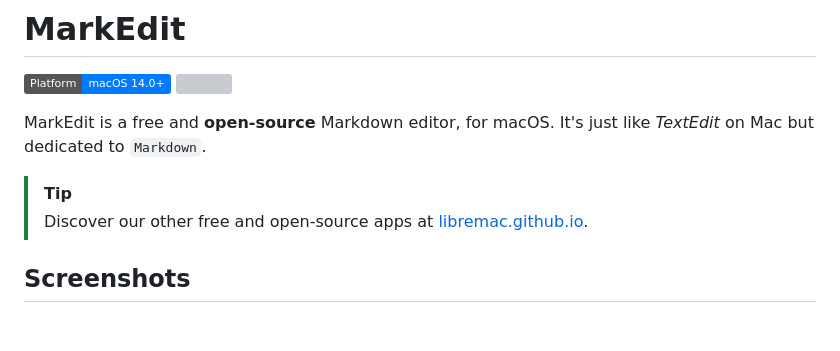
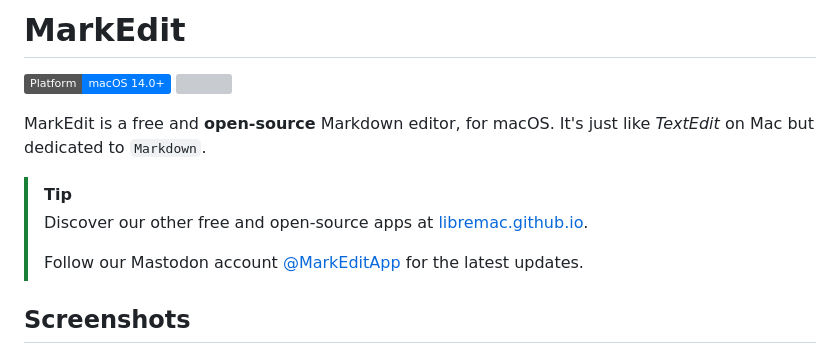
Before and after one commit to MarkEdit-app/MarkEdit, a Markdown page: README.md, the part around the change. Drawn GitHub-style; badges without logos; blank space fills up the shorter version; grey boxes are pictures that could not be loaded.

Commit message:
Add Mastodon handle

```diff
--- a/README.md
+++ b/README.md
@@ -8,6 +8,8 @@ MarkEdit is a free and **open-source** Markdown editor, for macOS. It's just lik
 
 > [!TIP]
 > Discover our other free and open-source apps at [libremac.github.io](https://libremac.github.io/).
+>
+> Follow our Mastodon account [@MarkEditApp](https://mastodon.social/@MarkEditApp) for the latest updates.
 
 ## Screenshots
 
```
